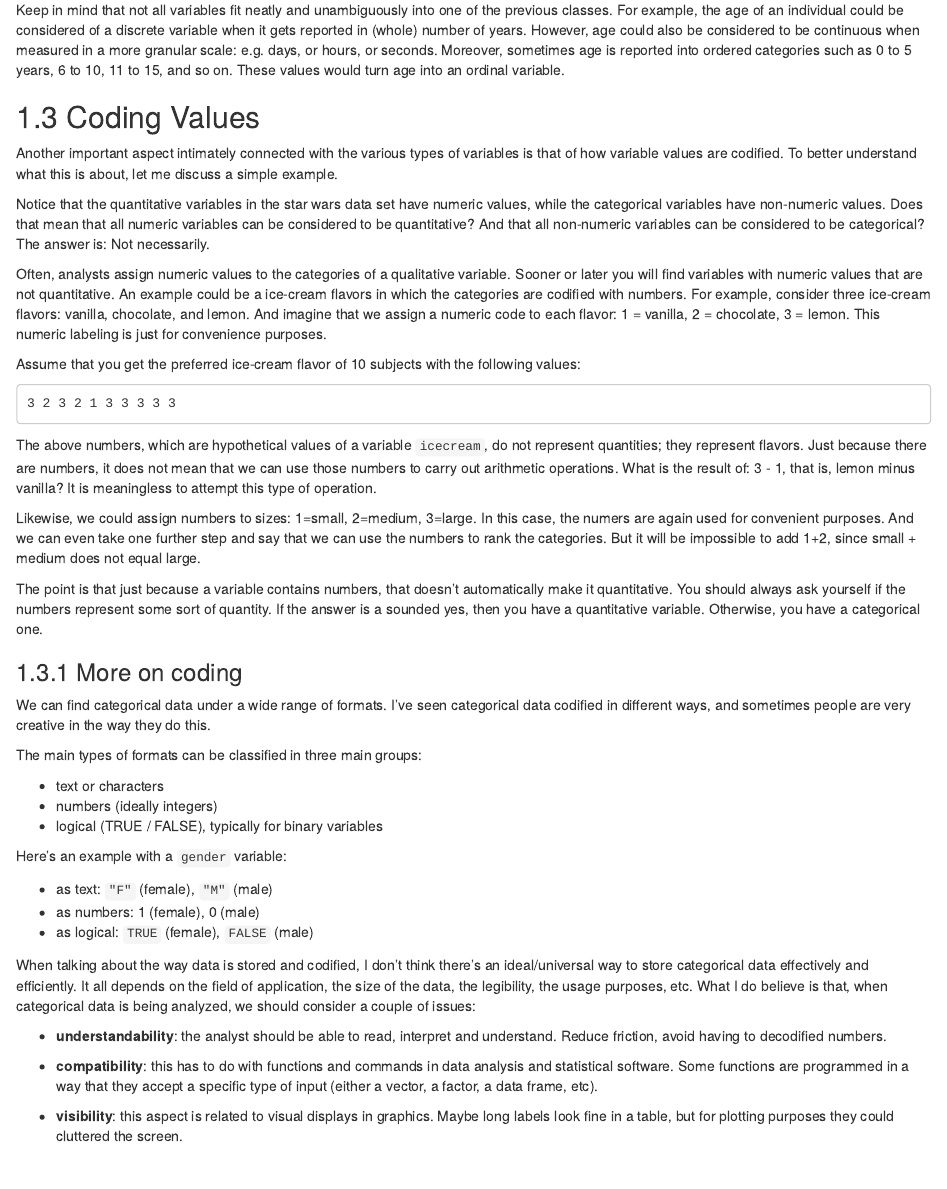
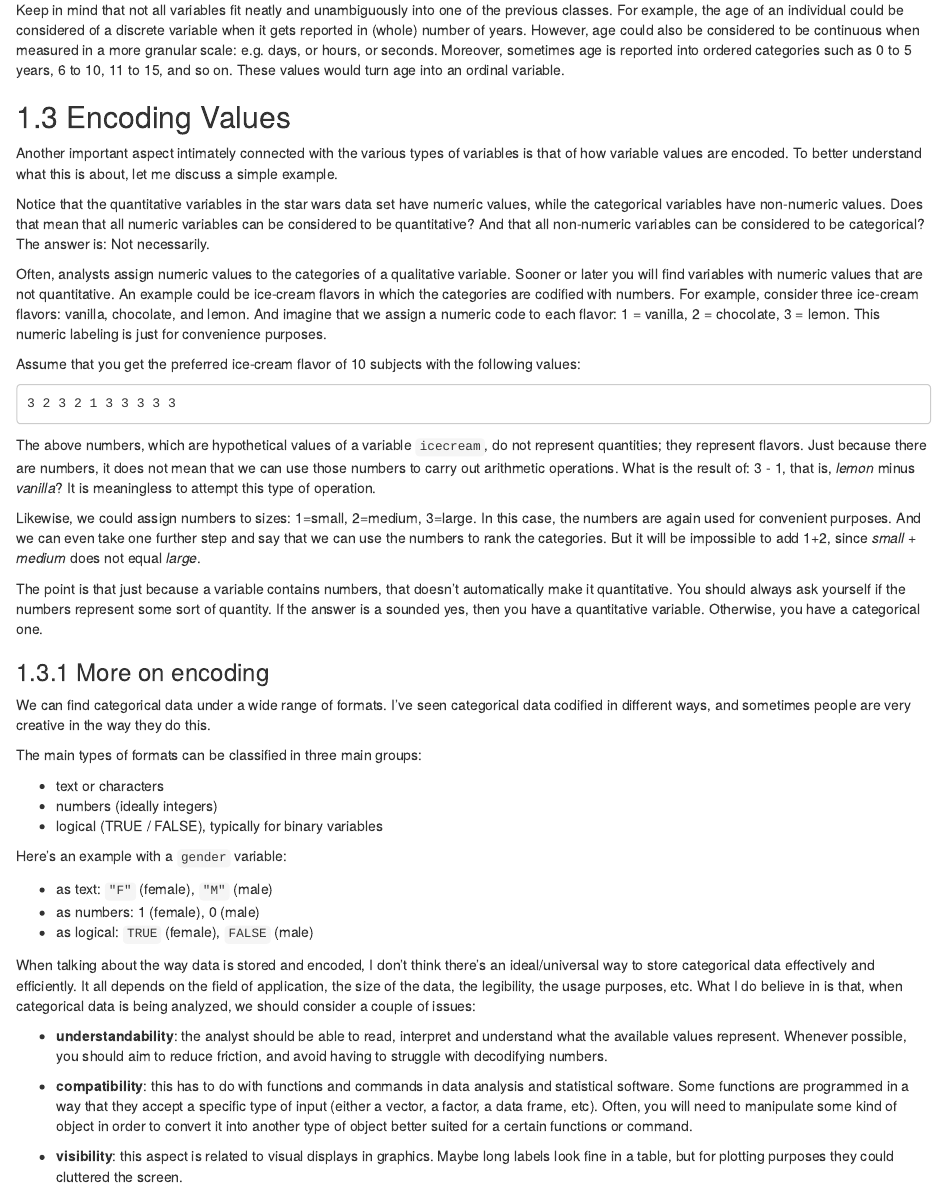
Before and after one commit to gastonstat/matrix4sl, an R Markdown document (variables.Rmd): the page in a window 1100 px wide, from 2430 px down. Rendered offline with R 4.5, knitr and Pandoc, with nearby package versions; drawn as R Markdown's standard HTML page in place of the format the file asks for.

Commit message:
variables: replace coding with encoding

````diff
--- a/variables.Rmd
+++ b/variables.Rmd
@@ -101,13 +101,13 @@ Keep in mind that not all variables fit neatly and unambiguously into one of the
 
 
 
-## Coding Values
+## Encoding Values
 
-Another important aspect intimately connected with the various types of variables is that of how variable values are codified. To better understand what this is about, let me discuss a simple example.
+Another important aspect intimately connected with the various types of variables is that of how variable values are encoded. To better understand what this is about, let me discuss a simple example.
 
 Notice that the quantitative variables in the star wars data set have numeric values, while the categorical variables have non-numeric values. Does that mean that all numeric variables can be considered to be quantitative? And that all non-numeric variables can be considered to be categorical? The answer is: Not necessarily.
 
-Often, analysts assign numeric values to the categories of a qualitative variable. Sooner or later you will find variables with numeric values that are not quantitative. An example could be a ice-cream flavors in which the categories are codified with numbers. For example, consider three ice-cream flavors: vanilla, chocolate, and lemon. And imagine that we assign a numeric code to each flavor: 1 = vanilla, 2 = chocolate, 3 = lemon. This numeric labeling is just for convenience purposes.
+Often, analysts assign numeric values to the categories of a qualitative variable. Sooner or later you will find variables with numeric values that are not quantitative. An example could be ice-cream flavors in which the categories are codified with numbers. For example, consider three ice-cream flavors: vanilla, chocolate, and lemon. And imagine that we assign a numeric code to each flavor: 1 = vanilla, 2 = chocolate, 3 = lemon. This numeric labeling is just for convenience purposes.
 
 Assume that you get the preferred ice-cream flavor of 10 subjects with the following values:
 
@@ -117,14 +117,14 @@ icecreams <- sample(1:3, size = 10, replace = TRUE)
 cat(icecreams)
 ```
 
-The above numbers, which are hypothetical values of a variable `icecream`, do not represent quantities; they represent flavors. Just because there are numbers, it does not mean that we can use those numbers to carry out arithmetic operations. What is the result of: 3 - 1, that is, lemon minus vanilla? It is meaningless to attempt this type of operation.
+The above numbers, which are hypothetical values of a variable `icecream`, do not represent quantities; they represent flavors. Just because there are numbers, it does not mean that we can use those numbers to carry out arithmetic operations. What is the result of: 3 - 1, that is, _lemon_ minus _vanilla_? It is meaningless to attempt this type of operation.
 
-Likewise, we could assign numbers to sizes: 1=small, 2=medium, 3=large. In this case, the numers are again used for convenient purposes. And we can even take one further step and say that we can use the numbers to rank the categories. But it will be impossible to add 1+2, since small + medium does not equal large.
+Likewise, we could assign numbers to sizes: 1=small, 2=medium, 3=large. In this case, the numbers are again used for convenient purposes. And we can even take one further step and say that we can use the numbers to rank the categories. But it will be impossible to add 1+2, since _small_ + _medium_ does not equal _large_.
 
 The point is that just because a variable contains numbers, that doesn't automatically make it quantitative. You should always ask yourself if the numbers represent some sort of quantity. If the answer is a sounded yes, then you have a quantitative variable. Otherwise, you have a categorical one.
 
 
-### More on coding
+### More on encoding
 
 We can find categorical data under a wide range of formats. I've seen categorical data codified in different ways, and sometimes people are very creative in the way they do this.
 
@@ -140,10 +140,10 @@ Here's an example with a `gender` variable:
 - as numbers: 1 (female), 0 (male)
 - as logical: `TRUE` (female), `FALSE` (male)
 
-When talking about the way data is stored and codified, I don't think there's an ideal/universal way to store categorical data effectively and efficiently. It all depends on the field of application, the size of the data, the legibility, the usage purposes, etc. What I do believe is that, when categorical data is being analyzed, we should consider a couple of issues:
+When talking about the way data is stored and encoded, I don't think there's an ideal/universal way to store categorical data effectively and efficiently. It all depends on the field of application, the size of the data, the legibility, the usage purposes, etc. What I do believe in is that, when categorical data is being analyzed, we should consider a couple of issues:
 
-- __understandability__: the analyst should be able to read, interpret and understand. Reduce friction, avoid having to decodified numbers.
+- __understandability__: the analyst should be able to read, interpret and understand what the available values represent. Whenever possible, you should aim to reduce friction, and avoid having to struggle with decodifying numbers.
 
-- __compatibility__: this has to do with functions and commands in data analysis and statistical software. Some functions are programmed in a way that they accept a specific type of input (either a vector, a factor, a data frame, etc).
+- __compatibility__: this has to do with functions and commands in data analysis and statistical software. Some functions are programmed in a way that they accept a specific type of input (either a vector, a factor, a data frame, etc). Often, you will need to manipulate some kind of object in order to convert it into another type  of object better suited for a certain functions or command.
 
 - __visibility__: this aspect is related to visual displays in graphics. Maybe long labels look fine in a table, but for plotting purposes they could cluttered the screen.
````
